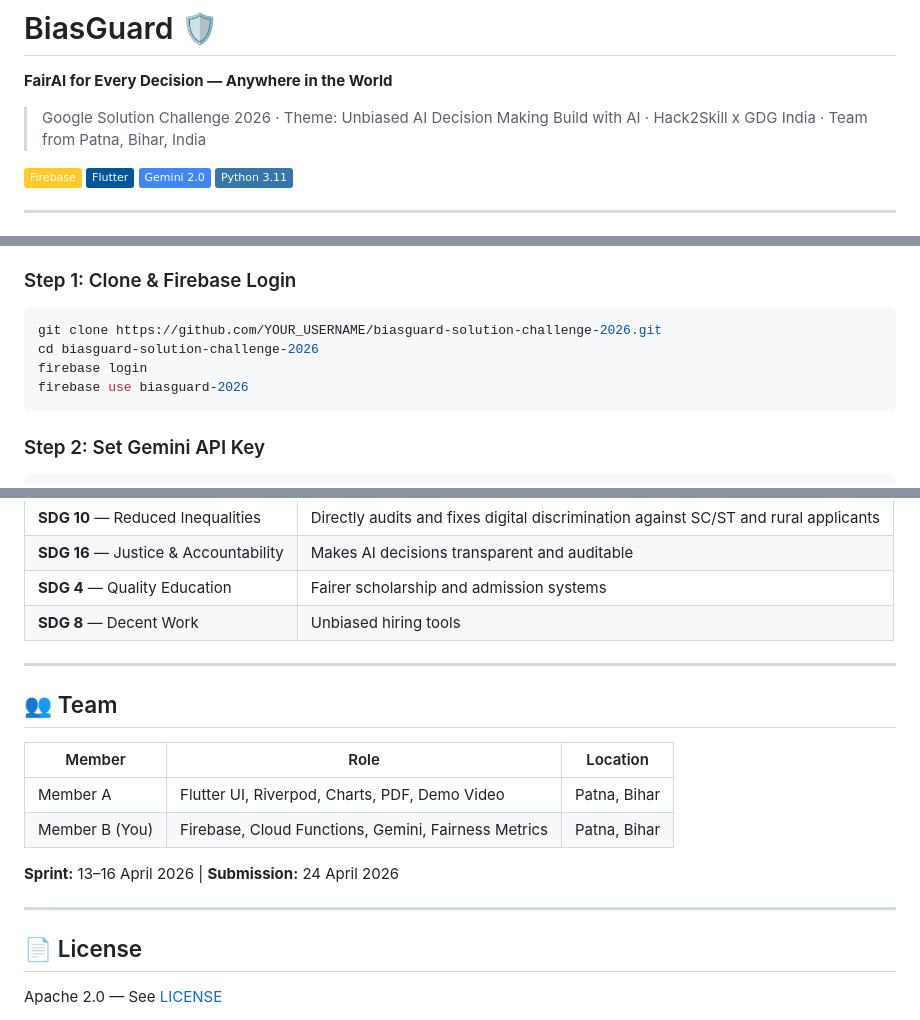
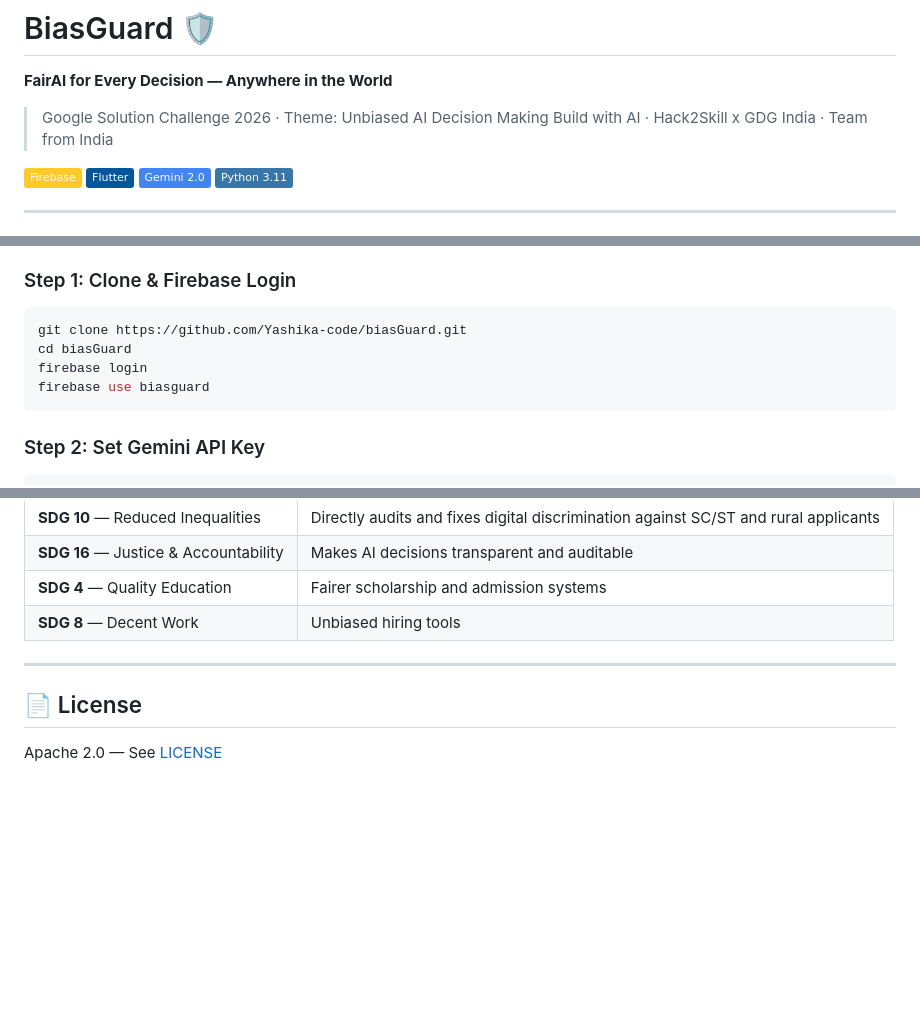
Before and after one commit to Yashika-code/biasGuard, a Markdown page: README.md, 3 parts joined by grey strips. Drawn GitHub-style; badges without logos; blank space fills up the shorter version.

Commit message:
Revise README for team and project details
Updated team information and repository links in README.

````diff
--- a/README.md
+++ b/README.md
@@ -3,7 +3,7 @@
 **FairAI for Every Decision — Anywhere in the World**
 
 > Google Solution Challenge 2026 · Theme: Unbiased AI Decision Making
-> Build with AI · Hack2Skill x GDG India · Team from Patna, Bihar, India
+> Build with AI · Hack2Skill x GDG India · Team from India
 
 [![Firebase](https://img.shields.io/badge/Firebase-FFCA28?style=flat&logo=firebase&logoColor=black)](https://firebase.google.com)
 [![Flutter](https://img.shields.io/badge/Flutter-02569B?style=flat&logo=flutter&logoColor=white)](https://flutter.dev)
@@ -116,10 +116,10 @@ biasguard-solution-challenge-2026/
 
 ### Step 1: Clone & Firebase Login
 ```bash
-git clone https://github.com/YOUR_USERNAME/biasguard-solution-challenge-2026.git
-cd biasguard-solution-challenge-2026
+git clone https://github.com/Yashika-code/biasGuard.git
+cd biasGuard
 firebase login
-firebase use biasguard-2026
+firebase use biasguard
 ```
 
 ### Step 2: Set Gemini API Key
@@ -240,17 +240,6 @@ POST /getDirectFairDecision
 
 ---
 
-## 👥 Team
-
-| Member | Role | Location |
-|--------|------|----------|
-| Member A | Flutter UI, Riverpod, Charts, PDF, Demo Video | Patna, Bihar |
-| Member B (You) | Firebase, Cloud Functions, Gemini, Fairness Metrics | Patna, Bihar |
-
-**Sprint:** 13–16 April 2026 | **Submission:** 24 April 2026
-
----
-
 ## 📄 License
 
 Apache 2.0 — See [LICENSE](LICENSE)
````
